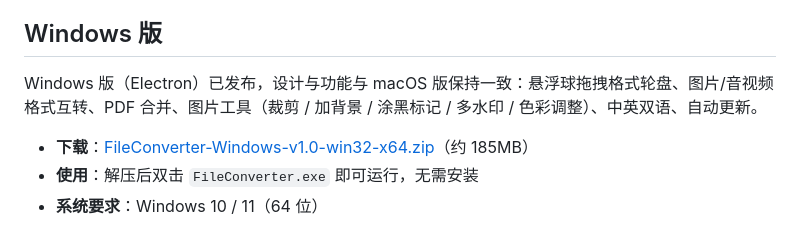
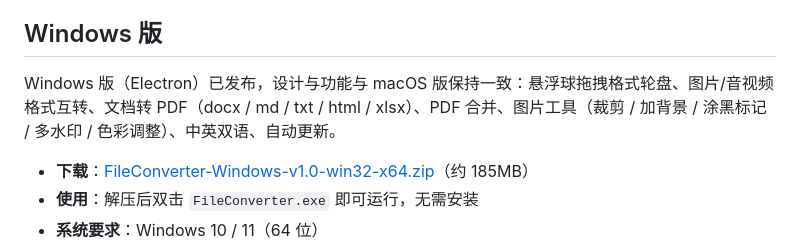
Before and after one commit to f8r4ksv7v4-hub/FileConverter, a Markdown page: README.md, the part around the change. GitHub-like rendering.

Commit message:
Windows: document to PDF ready

```diff
--- a/README.md
+++ b/README.md
@@ -52,7 +52,7 @@ FileConverter 是一款 macOS 本地文件转换工具，基于 SwiftUI + AppKit
 
 ## Windows 版
 
-Windows 版（Electron）已发布，设计与功能与 macOS 版保持一致：悬浮球拖拽格式轮盘、图片/音视频格式互转、PDF 合并、图片工具（裁剪 / 加背景 / 涂黑标记 / 多水印 / 色彩调整）、中英双语、自动更新。
+Windows 版（Electron）已发布，设计与功能与 macOS 版保持一致：悬浮球拖拽格式轮盘、图片/音视频格式互转、文档转 PDF（docx / md / txt / html / xlsx）、PDF 合并、图片工具（裁剪 / 加背景 / 涂黑标记 / 多水印 / 色彩调整）、中英双语、自动更新。
 
 - **下载**：[FileConverter-Windows-v1.0-win32-x64.zip](https://github.com/f8r4ksv7v4-hub/FileConverter/releases/tag/v1.0-windows)（约 185MB）
 - **使用**：解压后双击 `FileConverter.exe` 即可运行，无需安装
```
